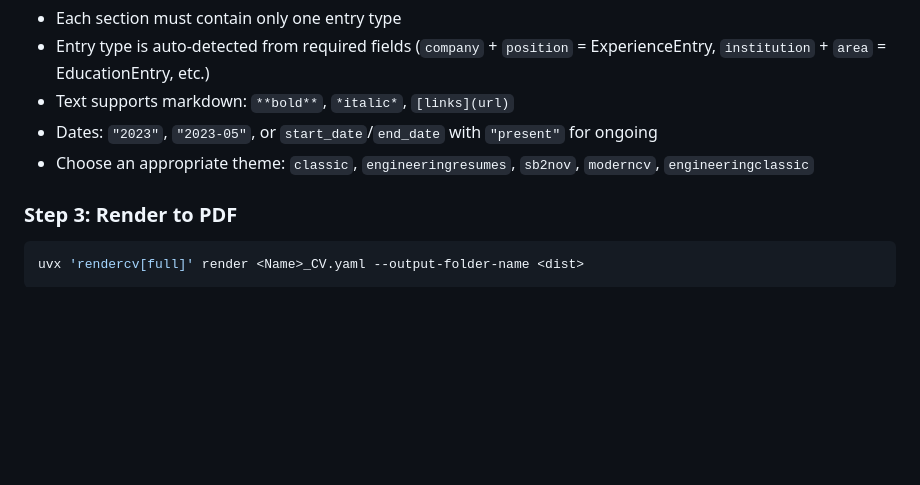
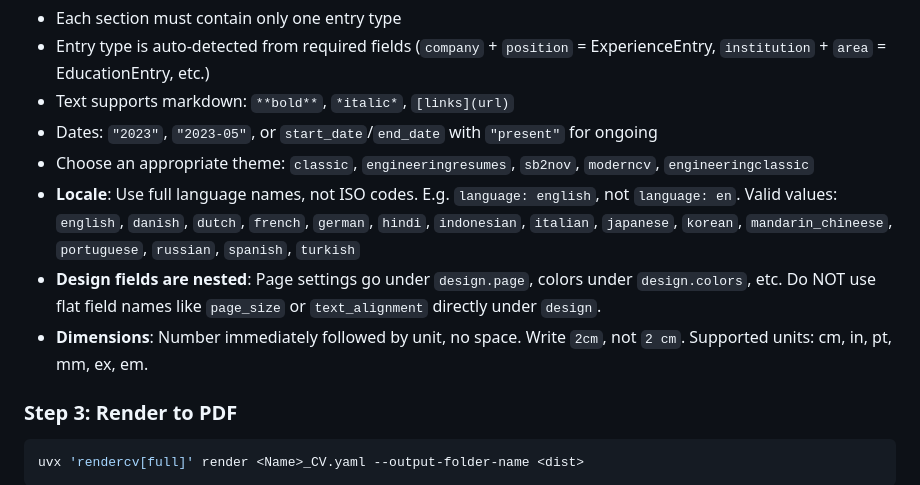
Before and after one commit to dunnkers/cvgen, a Markdown page: skill/SKILL.md, the part around the change. Drawn GitHub-style; blank space fills up the shorter version.

```diff
--- a/skill/SKILL.md
+++ b/skill/SKILL.md
@@ -35,6 +35,9 @@ Key rules:
 - Text supports markdown: `**bold**`, `*italic*`, `[links](url)`
 - Dates: `"2023"`, `"2023-05"`, or `start_date`/`end_date` with `"present"` for ongoing
 - Choose an appropriate theme: `classic`, `engineeringresumes`, `sb2nov`, `moderncv`, `engineeringclassic`
+- **Locale**: Use full language names, not ISO codes. E.g. `language: english`, not `language: en`. Valid values: `english`, `danish`, `dutch`, `french`, `german`, `hindi`, `indonesian`, `italian`, `japanese`, `korean`, `mandarin_chineese`, `portuguese`, `russian`, `spanish`, `turkish`
+- **Design fields are nested**: Page settings go under `design.page`, colors under `design.colors`, etc. Do NOT use flat field names like `page_size` or `text_alignment` directly under `design`.
+- **Dimensions**: Number immediately followed by unit, no space. Write `2cm`, not `2 cm`. Supported units: cm, in, pt, mm, ex, em.
 
 ### Step 3: Render to PDF
 
```
Also changed, not shown: skill/references/schema-guide.md (+33 -4 lines).
